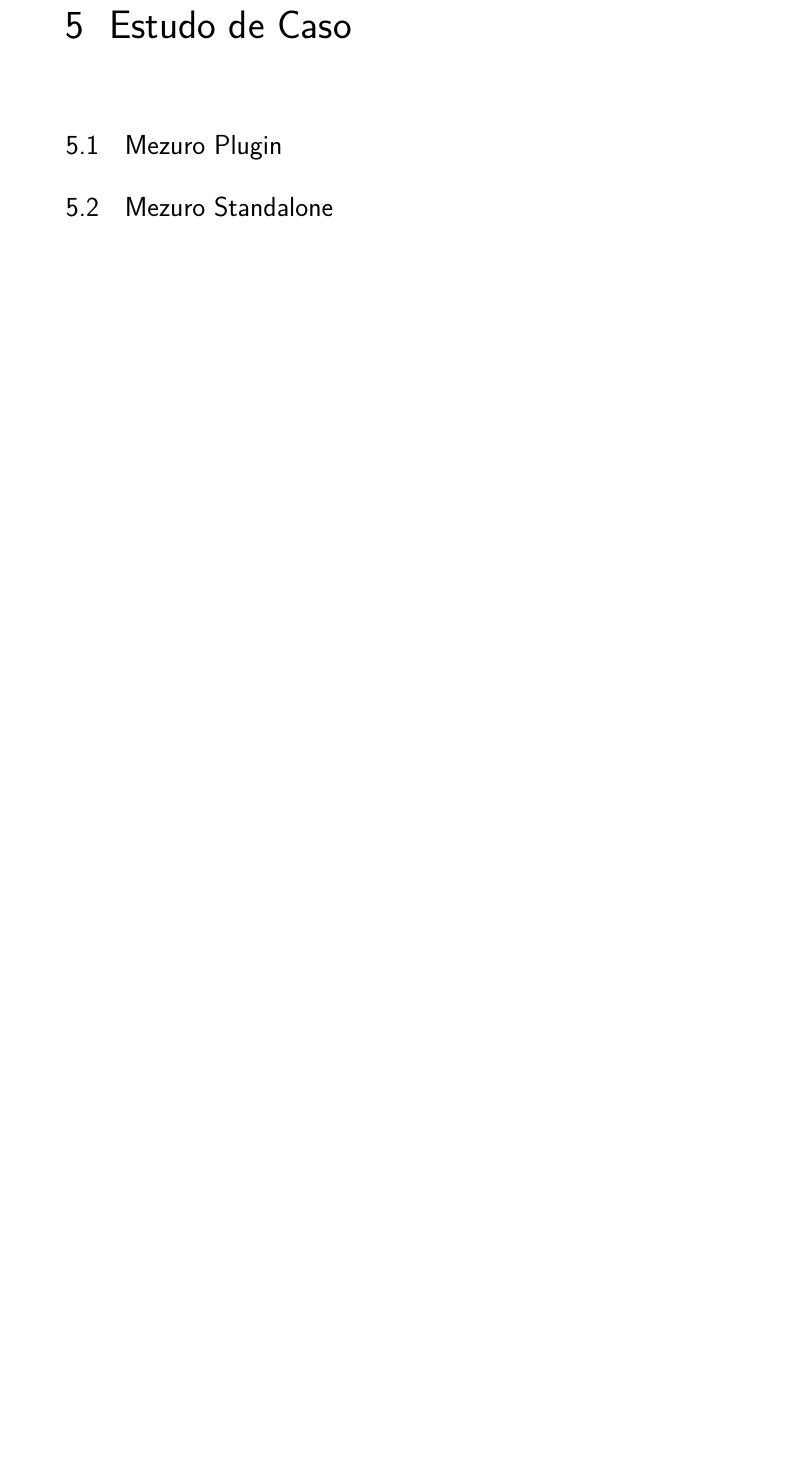
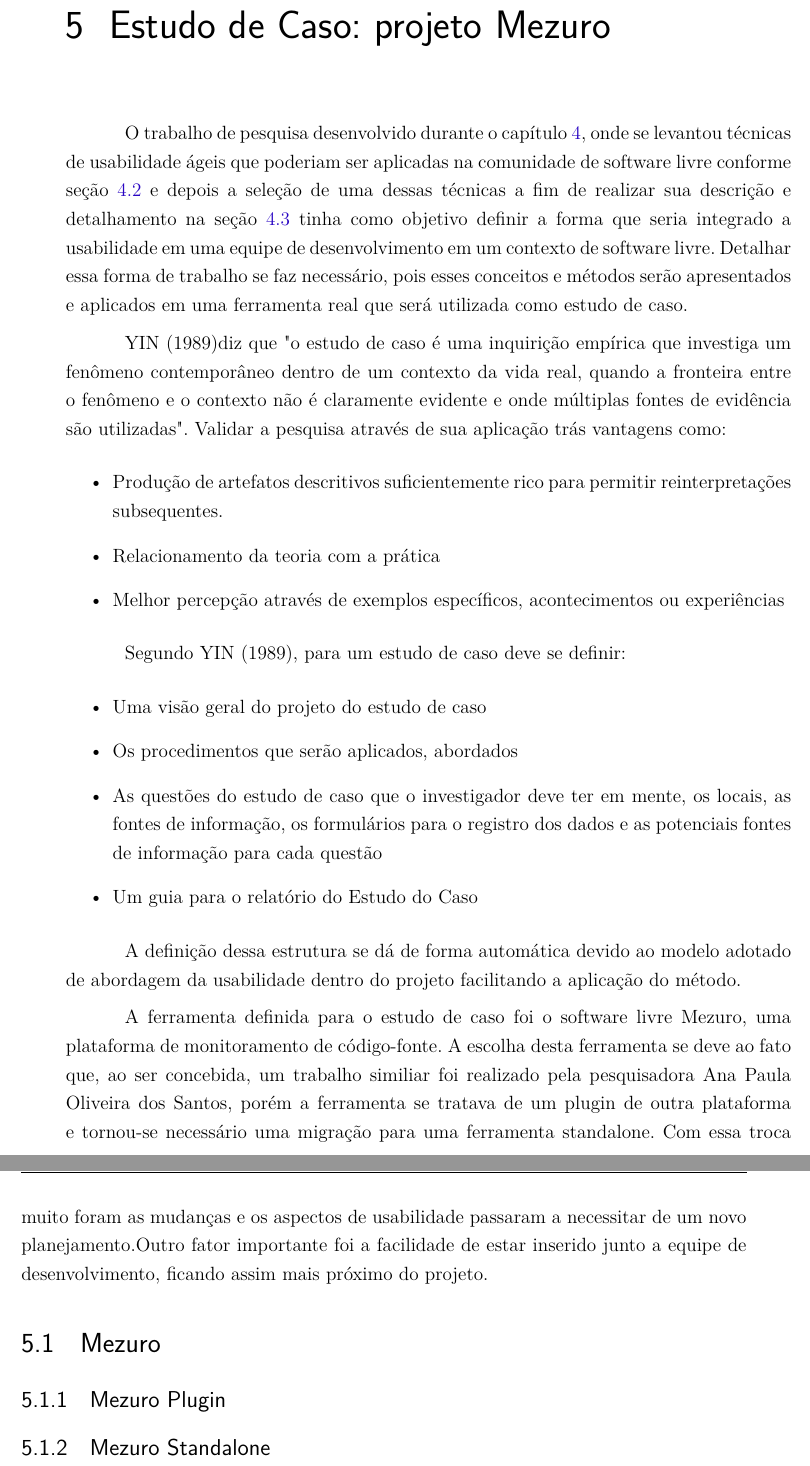
Before and after one commit to renancosta/tcc_renan_costa, a LaTeX thesis (tcc.tex, which reads capitulos/5-estudo-caso.tex): part of page 41 of 43 before the commit and two parts of pages 41 and 42 of 43 after it, the two joined at a grey line, cut at the place of the change, the shorter picture padded with empty space. Compiled offline with pdfLaTeX.

Commit message:
Criação do capitulo 2 e iniciando capitulo 5

```diff
--- a/capitulos/5-estudo-caso.tex
+++ b/capitulos/5-estudo-caso.tex
@@ -1,8 +1,37 @@
-\chapter{Estudo de Caso}
+\chapter{Estudo de Caso: projeto Mezuro}
 \label{cap-estudo-caso}
 
-\section{Mezuro Plugin}
+O trabalho de pesquisa desenvolvido durante o capítulo \ref{cap-usabilidade}, onde se levantou técnicas de usabilidade ágeis que poderiam ser aplicadas na comunidade de software livre conforme seção \ref{técnicas-usabilidade-ageis} e depois a seleção de uma dessas técnicas a fim de realizar sua descrição e detalhamento na seção \ref{usabilidade-sl} tinha como objetivo definir a forma que seria integrado a usabilidade em uma equipe de desenvolvimento em um contexto de software livre. Detalhar essa forma de trabalho se faz necessário, pois esses conceitos e métodos serão apresentados e aplicados em uma ferramenta real que será utilizada como estudo de caso.
+
+%
+YIN (1989)%YIN, Robert K. - Case Study Research - Design and Methods. Sage Publications Inc., USA, 1989.
+diz que "o estudo de caso é uma inquirição empírica que investiga um fenômeno contemporâneo dentro de um contexto da vida real, quando a fronteira entre o fenômeno e o contexto não é claramente evidente e onde múltiplas fontes de evidência são utilizadas".
+Validar a pesquisa através de sua aplicação trás vantagens como:
+\begin{itemize}
+\item Produção de artefatos descritivos suficientemente rico para permitir reinterpretações subsequentes.
+\item Relacionamento da teoria com a prática
+\item Melhor percepção através de exemplos específicos, acontecimentos ou experiências
+\end{itemize}
+
+%
+Segundo YIN (1989), para um estudo de caso deve se definir:
+\begin{itemize}
+\item Uma visão geral do projeto do estudo de caso
+\item Os procedimentos que serão aplicados, abordados
+\item As questões do estudo de caso que o investigador deve ter em mente, os locais, as fontes de informação, os formulários para o registro dos dados e as potenciais fontes de informação para cada questão
+\item Um guia para o relatório do Estudo do Caso
+\end{itemize}
+
+%
+A definição dessa estrutura se dá de forma automática devido ao modelo adotado de abordagem da usabilidade dentro do projeto facilitando a aplicação do método.
+
+A ferramenta definida para o estudo de caso foi o software livre Mezuro, uma plataforma de monitoramento de código-fonte. A escolha desta ferramenta se deve ao fato que, ao ser concebida, um trabalho similiar foi realizado pela pesquisadora Ana Paula Oliveira dos Santos, porém a ferramenta se tratava de um plugin de outra plataforma e tornou-se necessário uma migração para uma ferramenta standalone. Com essa troca muito foram as mudanças e os aspectos de usabilidade passaram a necessitar de um novo planejamento.Outro fator importante foi a facilidade de estar inserido junto a equipe de desenvolvimento, ficando assim mais próximo do projeto.
+
+\section{Mezuro}
+\label{mezuro}
+
+\subsection{Mezuro Plugin}
 \label{mezuro-plugin}
 
-\section{Mezuro Standalone}
+\subsection{Mezuro Standalone}
 \label{mezuro-standalone}
```
Also changed, not shown: capitulos/2-software-livre.tex (+22 -5 lines), tcc.pdf.
